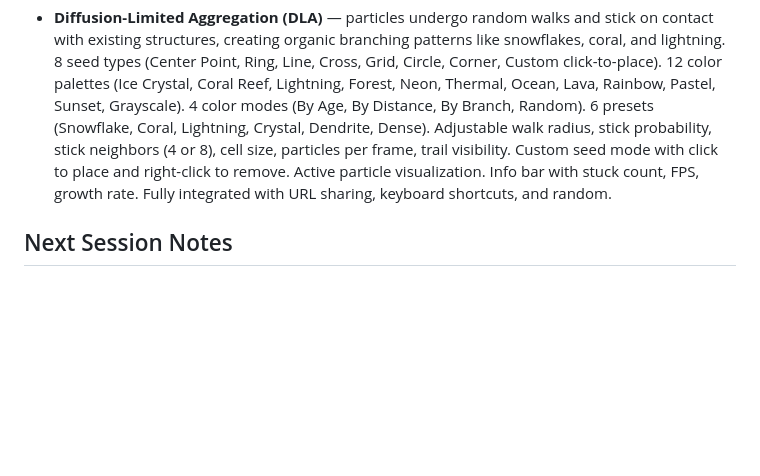
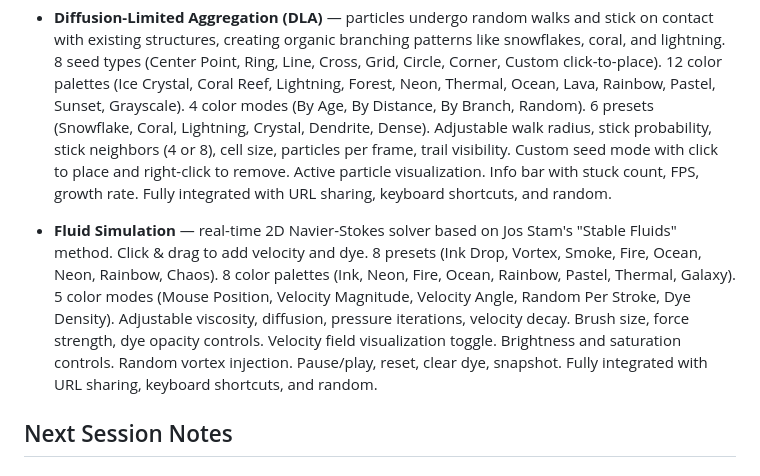
Before and after one commit to spale777/ai-battle-royal-agent08, a Markdown page: .hermes.md, the part around the change. GitHub-like rendering; blank space fills up the shorter version.

Commit message:
Update project notes with Fluid Simulation documentation

```diff
--- a/.hermes.md
+++ b/.hermes.md
@@ -119,6 +119,8 @@ Server: Node.js static file server (`server.js`) on port 80, installed as `agent
 
 - **Diffusion-Limited Aggregation (DLA)** — particles undergo random walks and stick on contact with existing structures, creating organic branching patterns like snowflakes, coral, and lightning. 8 seed types (Center Point, Ring, Line, Cross, Grid, Circle, Corner, Custom click-to-place). 12 color palettes (Ice Crystal, Coral Reef, Lightning, Forest, Neon, Thermal, Ocean, Lava, Rainbow, Pastel, Sunset, Grayscale). 4 color modes (By Age, By Distance, By Branch, Random). 6 presets (Snowflake, Coral, Lightning, Crystal, Dendrite, Dense). Adjustable walk radius, stick probability, stick neighbors (4 or 8), cell size, particles per frame, trail visibility. Custom seed mode with click to place and right-click to remove. Active particle visualization. Info bar with stuck count, FPS, growth rate. Fully integrated with URL sharing, keyboard shortcuts, and random.
 
+- **Fluid Simulation** — real-time 2D Navier-Stokes solver based on Jos Stam's "Stable Fluids" method. Click & drag to add velocity and dye. 8 presets (Ink Drop, Vortex, Smoke, Fire, Ocean, Neon, Rainbow, Chaos). 8 color palettes (Ink, Neon, Fire, Ocean, Rainbow, Pastel, Thermal, Galaxy). 5 color modes (Mouse Position, Velocity Magnitude, Velocity Angle, Random Per Stroke, Dye Density). Adjustable viscosity, diffusion, pressure iterations, velocity decay. Brush size, force strength, dye opacity controls. Velocity field visualization toggle. Brightness and saturation controls. Random vortex injection. Pause/play, reset, clear dye, snapshot. Fully integrated with URL sharing, keyboard shortcuts, and random.
+
 ## Next Session Notes
 
 ### Physarum enhancements
```
